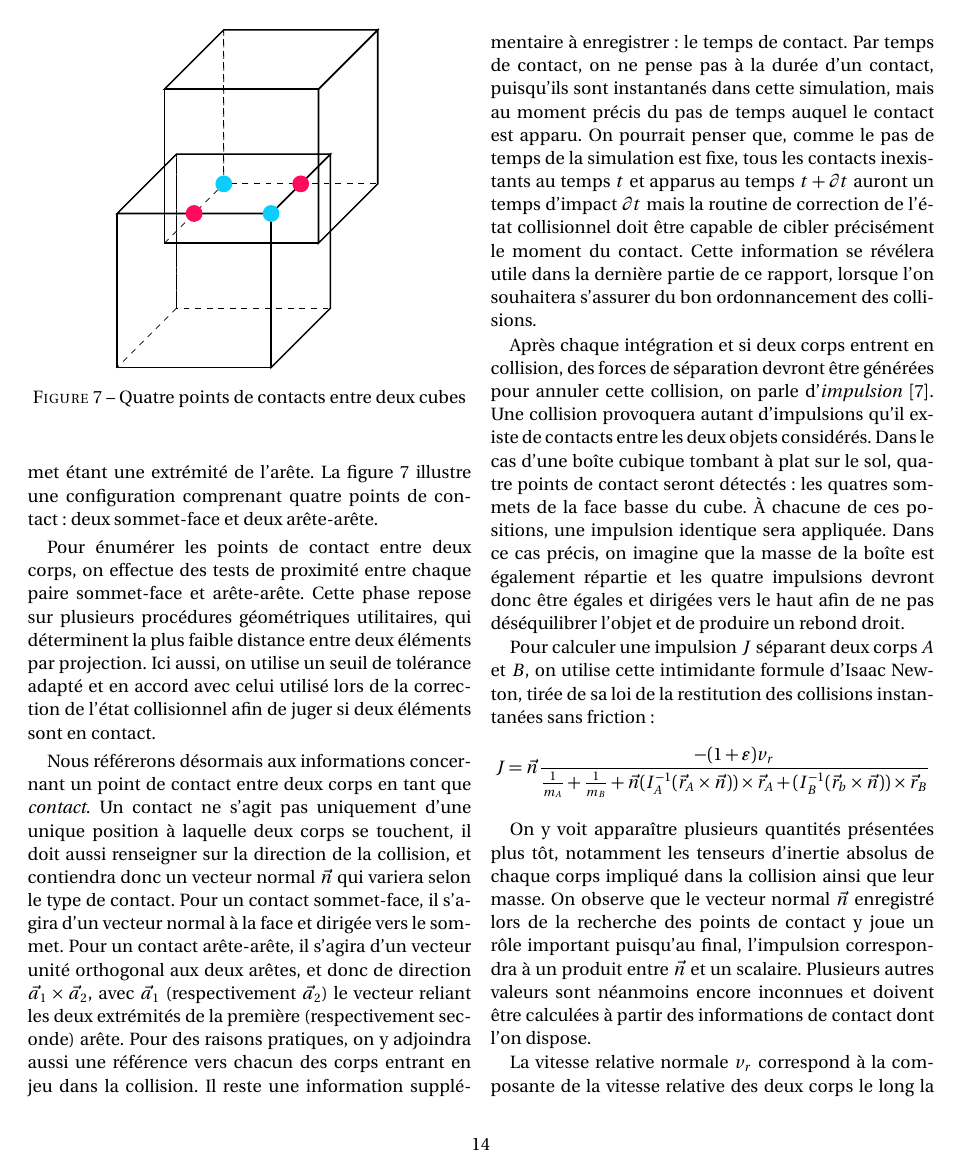
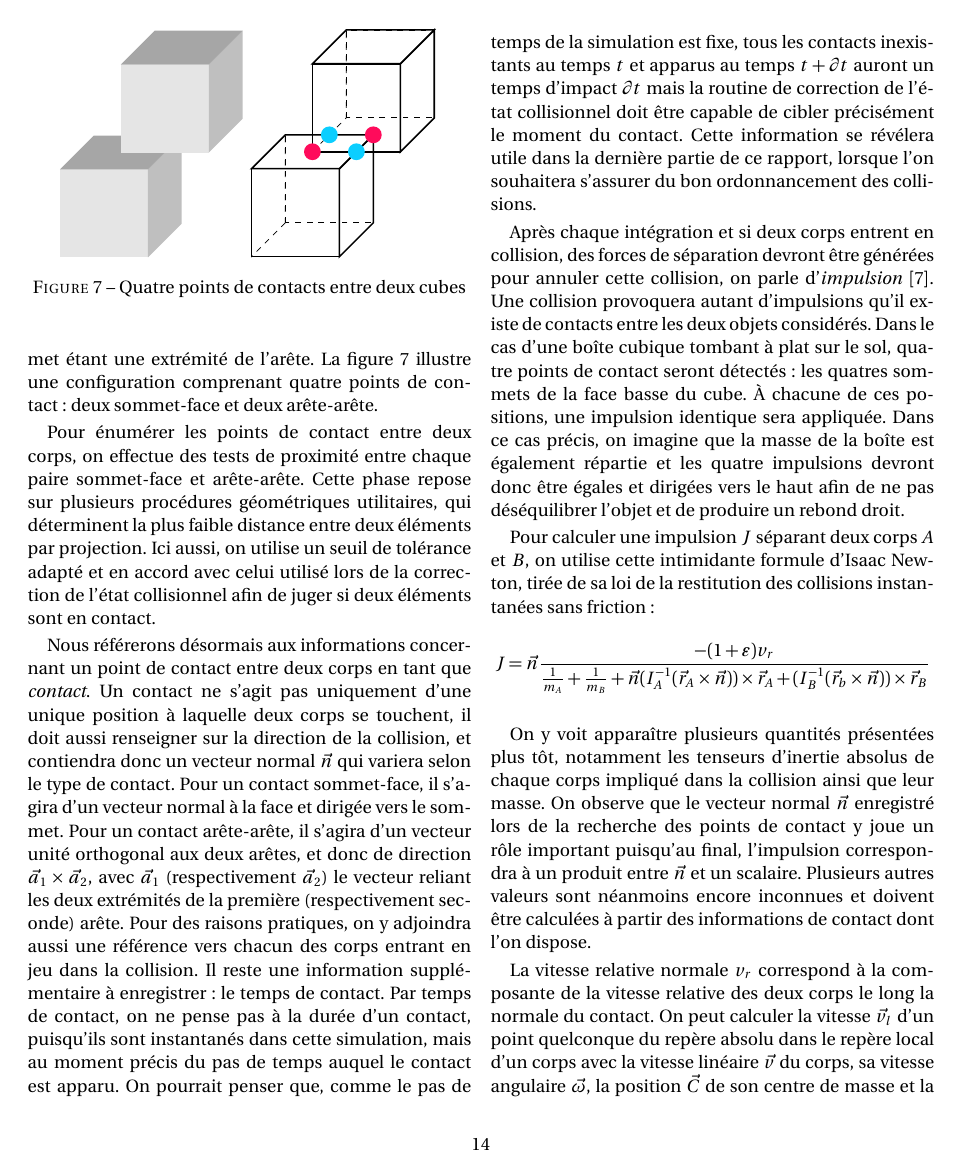
Before and after one commit to merwaaan/physics, a LaTeX document (rapport/rapport.tex, which reads rapport/collision.tex, rapport/images/contacts1.tikz): page 14 of 18. The pictures show the PDF file rapport/rapport.pdf that the author committed with the source.

Commit message:
better contact illustration

```diff
--- a/rapport/collision.tex
+++ b/rapport/collision.tex
@@ -402,7 +402,10 @@ contact : deux sommet-face et deux arête-arête.
 
 \begin{figure}
   \centering
-  \input{images/contacts.tikz}
+  \subfloat{
+    \input{images/contacts1.tikz}
+    \input{images/contacts2.tikz}
+  }
   \caption{Quatre points de contacts entre deux cubes}
   \label{contacts}
 \end{figure}
--- /dev/null
+++ b/rapport/images/contacts1.tikz
@@ -0,0 +1,27 @@
+\begin{tikzpicture}[scale=0.4]
+  % Avant.
+  \begin{scope}[canvas is xy plane at z=4]
+    \path[fill=gris!20] (0,0) rectangle (4,4);
+  \end{scope}
+  % Droite.
+  \begin{scope}[canvas is zy plane at x=4]
+    \path[fill=gris!50] (0,0) rectangle (4,4);
+  \end{scope}
+  % Haut.
+  \begin{scope}[canvas is zx plane at y=4]
+    \path[fill=gris!70] (0,0) rectangle (4,4);
+  \end{scope}
+
+  % Avant.
+  \begin{scope}[canvas is xy plane at z=2]
+    \path[fill=gris!20] (2,4) rectangle (6,8);
+  \end{scope}
+  % Droite.
+  \begin{scope}[canvas is yz plane at x=6]
+    \path[fill=gris!50] (4,2) rectangle (8,-2);
+  \end{scope}
+  % Haut.
+  \begin{scope}[canvas is xz plane at y=8]
+    \path[fill=gris!70] (2,2) rectangle (6,-2);
+  \end{scope}
+\end{tikzpicture}
```
Also changed, not shown: rapport/images/contacts2.tikz (renamed from rapport/images/contacts.tikz, +12 -12 lines), rapport/rapport.pdf, rapport/collision.tex (2 more changed lines).
